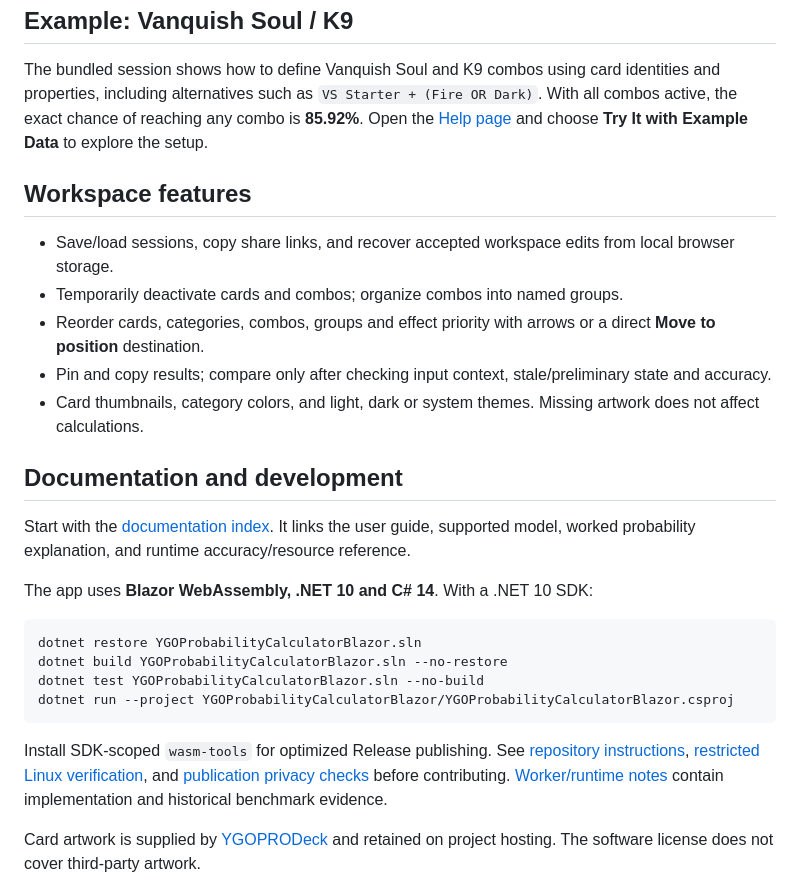
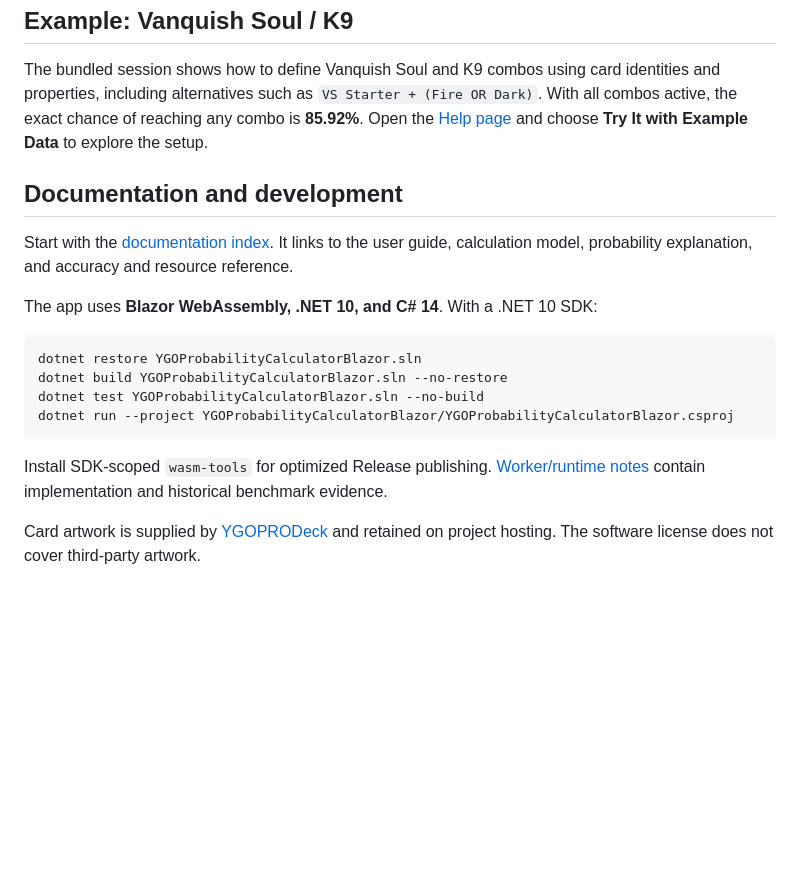
Before and after one commit to SeyTi01/ygo-advanced-probability-calculator-web, a Markdown page: README.md, the part around the change printed below. Drawn GitHub-style; blank space fills up the shorter version.

````diff
--- a/README.md
+++ b/README.md
@@ -35,19 +37,11 @@ See [accuracy and performance](docs/accuracy-and-performance.md) for the precise
 
 The bundled session shows how to define Vanquish Soul and K9 combos using card identities and properties, including alternatives such as `VS Starter + (Fire OR Dark)`. With all combos active, the exact chance of reaching any combo is **85.92%**. Open the [Help page](https://dev.ygo-calculator.pages.dev/help) and choose **Try It with Example Data** to explore the setup.
 
-## Workspace features
-
-- Save/load sessions, copy share links, and recover accepted workspace edits from local browser storage.
-- Temporarily deactivate cards and combos; organize combos into named groups.
-- Reorder cards, categories, combos, groups and effect priority with arrows or a direct **Move to position** destination.
-- Pin and copy results; compare only after checking input context, stale/preliminary state and accuracy.
-- Card thumbnails, category colors, and light, dark or system themes. Missing artwork does not affect calculations.
-
 ## Documentation and development
 
-Start with the [documentation index](docs/README.md). It links the user guide, supported model, worked probability explanation, and runtime accuracy/resource reference.
+Start with the [documentation index](docs/README.md). It links to the user guide, calculation model, probability explanation, and accuracy and resource reference.
 
-The app uses **Blazor WebAssembly, .NET 10 and C# 14**. With a .NET 10 SDK:
+The app uses **Blazor WebAssembly, .NET 10, and C# 14**. With a .NET 10 SDK:
 
 ```sh
 dotnet restore YGOProbabilityCalculatorBlazor.sln
@@ -56,7 +50,7 @@ dotnet test YGOProbabilityCalculatorBlazor.sln --no-build
 dotnet run --project YGOProbabilityCalculatorBlazor/YGOProbabilityCalculatorBlazor.csproj
 ```
 
-Install SDK-scoped `wasm-tools` for optimized Release publishing. See [repository instructions](AGENTS.md), [restricted Linux verification](scripts/codex/RESTRICTED-LINUX.md), and [publication privacy checks](scripts/codex/PRIVACY.md) before contributing. [Worker/runtime notes](scripts/background-calculation/README.md) contain implementation and historical benchmark evidence.
+Install SDK-scoped `wasm-tools` for optimized Release publishing. [Worker/runtime notes](scripts/background-calculation/README.md) contain implementation and historical benchmark evidence.
 
 Card artwork is supplied by [YGOPRODeck](https://ygoprodeck.com/api-guide/) and retained on project hosting. The software license does not cover third-party artwork.
 
````
Also changed, not shown: other parts of README.md (+6 -4 lines), YGOProbabilityCalculatorBlazor/Assets/probability_calculator_example.png.
